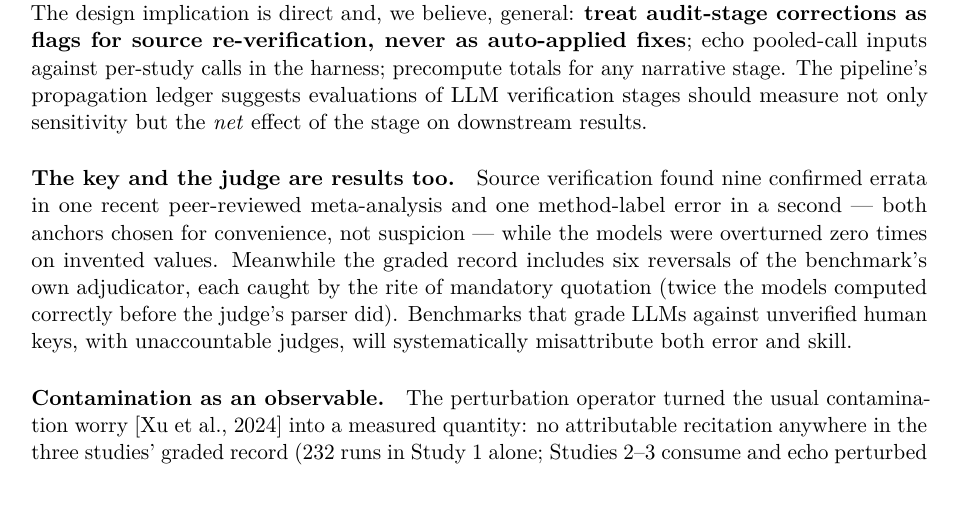
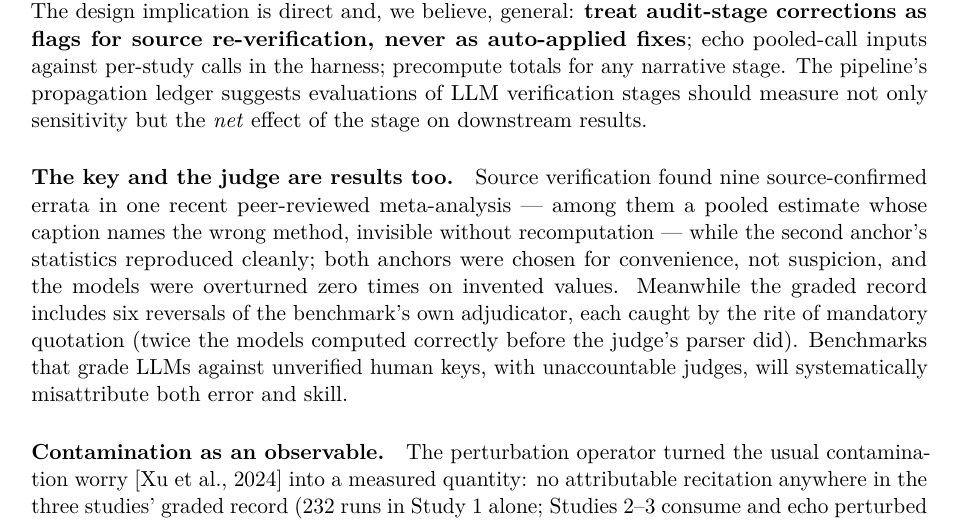
Before and after one commit to gbbarra/llm-evidence-extraction-benchmark-ptbr, a LaTeX paper (paper/extrai-preprint.tex): part of page 7 of 10, cut so that both start at the same text, the shorter picture padded with empty space. Compiled offline with pdfLaTeX.

Commit message:
Preprint: fix errata attribution in the Discussion
The method-label error is entry 15 of the GDFT anchor's own errata
file and is already among the nine source-confirmed errata; the
second anchor's statistics reproduced cleanly. The old sentence
double-counted it and misattributed it to the second anchor.
Caught while answering the author's question about the errata list.

Co-Authored-By: Claude Fable 5 <noreply@anthropic.com>

```diff
--- a/paper/extrai-preprint.tex
+++ b/paper/extrai-preprint.tex
@@ -120,7 +120,7 @@ The questions the pipeline leaves loaded --- alternative casts, multi-auditor co
 
 \paragraph{The auditor is a reader, not a diff tool.} The cross-model audit was genuinely useful --- 90\% seed sensitivity with literal quotes, and a constructive normalization of a factorial's margins --- but it \emph{repairs meaning} rather than checking characters, and it imputes when it cannot verify. The design implication is direct and, we believe, general: \textbf{treat audit-stage corrections as flags for source re-verification, never as auto-applied fixes}; echo pooled-call inputs against per-study calls in the harness; precompute totals for any narrative stage. The pipeline's propagation ledger suggests evaluations of LLM verification stages should measure not only sensitivity but the \emph{net} effect of the stage on downstream results.
 
-\paragraph{The key and the judge are results too.} Source verification found nine confirmed errata in one recent peer-reviewed meta-analysis and one method-label error in a second --- both anchors chosen for convenience, not suspicion --- while the models were overturned zero times on invented values. Meanwhile the graded record includes six reversals of the benchmark's own adjudicator, each caught by the rite of mandatory quotation (twice the models computed correctly before the judge's parser did). Benchmarks that grade LLMs against unverified human keys, with unaccountable judges, will systematically misattribute both error and skill.
+\paragraph{The key and the judge are results too.} Source verification found nine source-confirmed errata in one recent peer-reviewed meta-analysis --- among them a pooled estimate whose caption names the wrong method, invisible without recomputation --- while the second anchor's statistics reproduced cleanly; both anchors were chosen for convenience, not suspicion, and the models were overturned zero times on invented values. Meanwhile the graded record includes six reversals of the benchmark's own adjudicator, each caught by the rite of mandatory quotation (twice the models computed correctly before the judge's parser did). Benchmarks that grade LLMs against unverified human keys, with unaccountable judges, will systematically misattribute both error and skill.
 
 \paragraph{Contamination as an observable.} The perturbation operator turned the usual contamination worry \citep{xu2024contamination} into a measured quantity: no attributable recitation anywhere in the three studies' graded record (232 runs in Study 1 alone; Studies 2--3 consume and echo perturbed inputs throughout), including primaries well inside the models' training windows. The claim is bounded by the instrument, not absolute: the operator's known blind spots --- number words survive digit replacement; totals with visible addends cannot prove recitation; twin tables offer bypass routes --- could mask isolated recitations, and are published as instrument errata that we propose as reusable knowledge for contamination-resistant evaluation over naturally occurring documents.
 
```
Also changed, not shown: paper/extrai-preprint.pdf.
